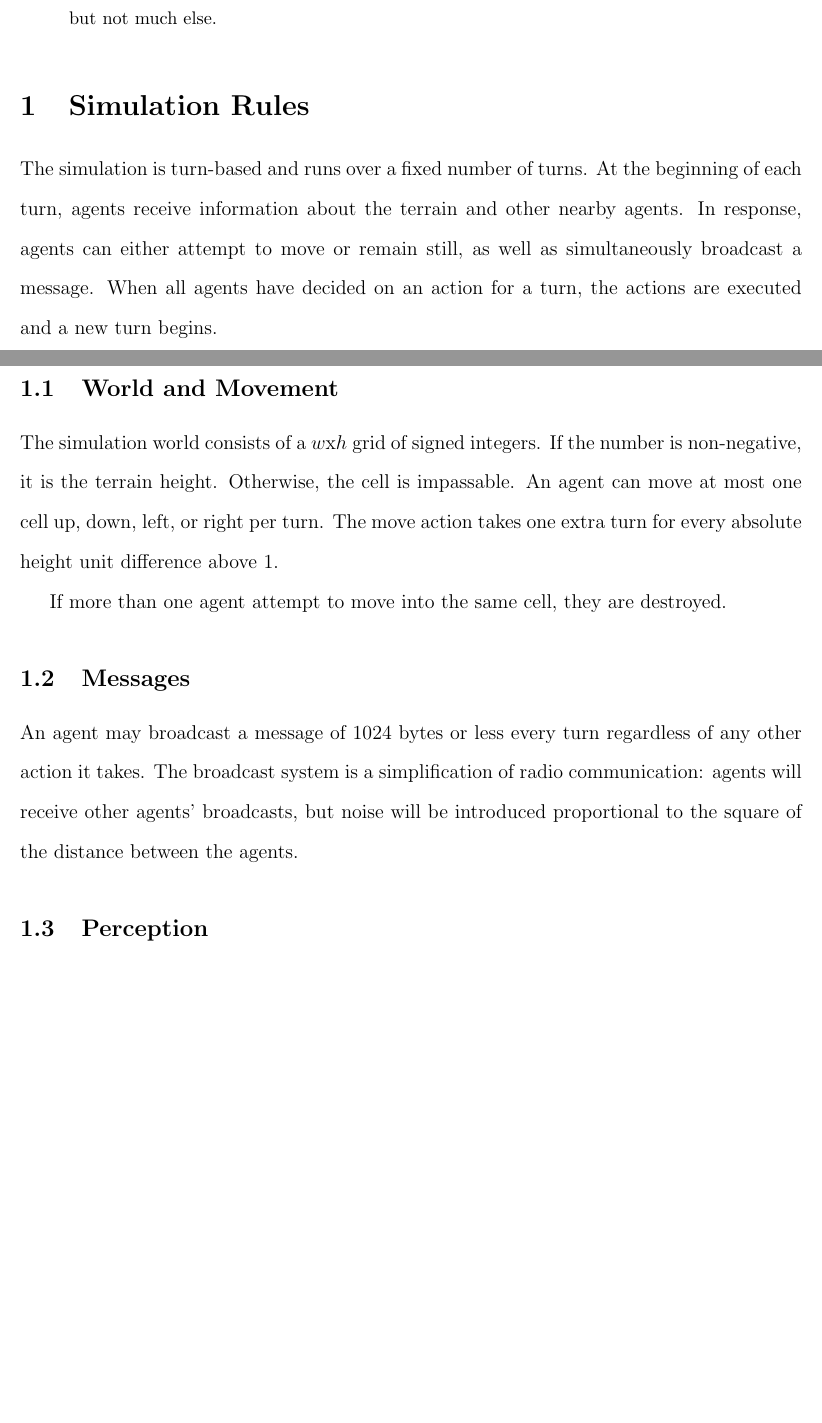
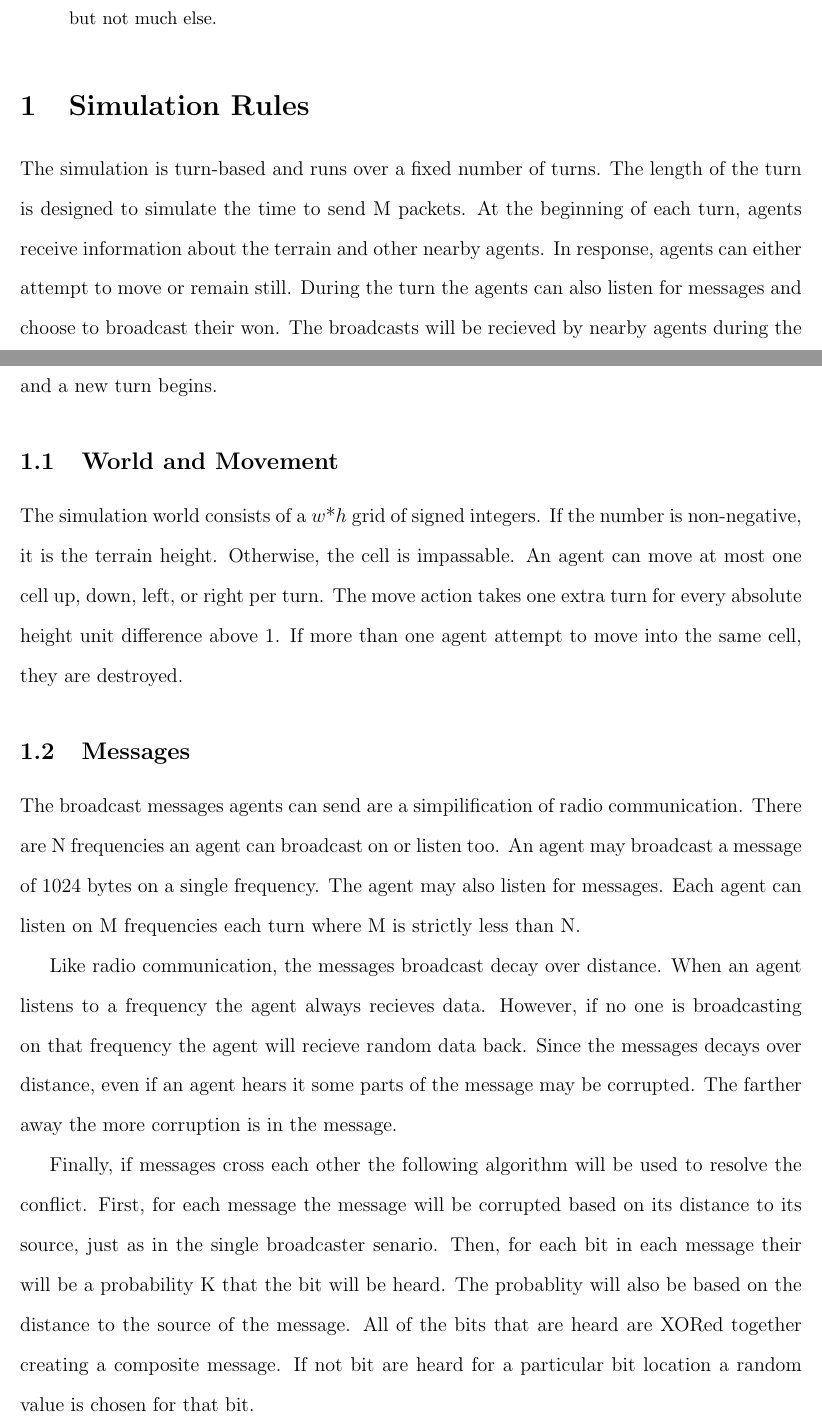
Before and after one commit to irskep/Tecellate, a LaTeX paper (papers/eecs441_proposal/paper.tex, which reads papers/eecs441_proposal/world.tex): two parts of pages 1 and 2 of 11 before the commit and two parts of pages 1 and 2 of 12 after it, joined at a grey line, cut so that both start at the same text, the shorter picture padded with empty space. Compiled offline with pdfLaTeX.

Commit message:
clean up world.tex
Signed-off-by: Tim Henderson <tim.tadh@gmail.com>

```diff
--- a/papers/eecs441_proposal/world.tex
+++ b/papers/eecs441_proposal/world.tex
@@ -1,17 +1,19 @@
 \section{Simulation Rules}
 \label{rules}
 
-The simulation is turn-based and runs over a fixed number of turns. At the beginning of each turn, agents receive information about the terrain and other nearby agents. In response, agents can either attempt to move or remain still, as well as simultaneously broadcast a message. When all agents have decided on an action for a turn, the actions are executed and a new turn begins.
+The simulation is turn-based and runs over a fixed number of turns. The length of the turn is designed to simulate the time to send M packets. At the beginning of each turn, agents receive information about the terrain and other nearby agents. In response, agents can either attempt to move or remain still. During the turn the agents can also listen for messages and choose to broadcast their won. The broadcasts will be recieved by nearby agents during the next turn. When all agents have decided on an action for a turn, the actions are executed and a new turn begins.
 
 \subsection{World and Movement}
 
-The simulation world consists of a $w$x$h$ grid of signed integers. If the number is non-negative, it is the terrain height. Otherwise, the cell is impassable. An agent can move at most one cell up, down, left, or right per turn. The move action takes one extra turn for every absolute height unit difference above 1.
-
-If more than one agent attempt to move into the same cell, they are destroyed.
+The simulation world consists of a $w$*$h$ grid of signed integers. If the number is non-negative, it is the terrain height. Otherwise, the cell is impassable. An agent can move at most one cell up, down, left, or right per turn. The move action takes one extra turn for every absolute height unit difference above 1. If more than one agent attempt to move into the same cell, they are destroyed.
 
 \subsection{Messages}
 
-An agent may broadcast a message of 1024 bytes or less every turn regardless of any other action it takes. The broadcast system is a simplification of radio communication: agents will receive other agents' broadcasts, but noise will be introduced proportional to the square of the distance between the agents.
+The broadcast messages agents can send are a simpilification of radio communication. There are N frequencies an agent can broadcast on or listen too. An agent may broadcast a message of 1024 bytes on a single frequency. The agent may also listen for messages. Each agent can listen on M frequencies each turn where M is strictly less than N.
+
+Like radio communication, the messages broadcast decay over distance. When an agent listens to a frequency the agent always recieves data. However, if no one is broadcasting on that frequency the agent will recieve random data back. Since the messages decays over distance, even if an agent hears it some parts of the message may be corrupted. The farther away the more corruption is in the message.
+
+Finally, if messages cross each other the following algorithm will be used to resolve the conflict. First, for each message the message will be corrupted based on its distance to its source, just as in the single broadcaster senario. Then, for each bit in each message their will be a probability K that the bit will be heard. The probablity will also be based on the distance to the source of the message. All of the bits that are heard are XORed together creating a composite message. If not bit are heard for a particular bit location a random value is chosen for that bit.
 
 \subsection{Perception}
 
```
Also changed, not shown: papers/eecs441_proposal/world.tex (4 more changed lines).
